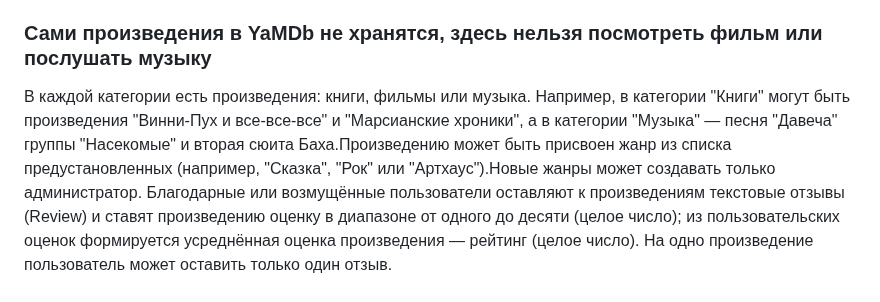
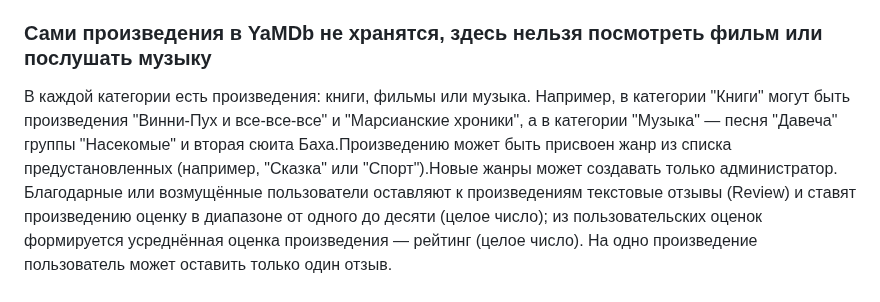
Before and after one commit to smoke-m/api_yamdb, a Markdown page: README.md, the part around the change. Drawn GitHub-style.

Commit message:
add readme v2

```diff
--- a/README.md
+++ b/README.md
@@ -8,7 +8,7 @@
 
 ### Сами произведения в YaMDb не хранятся, здесь нельзя посмотреть фильм или послушать музыку
 
-В каждой категории есть произведения: книги, фильмы или музыка. Например, в категории "Книги" могут быть произведения "Винни-Пух и все-все-все" и "Марсианские хроники", а в категории "Музыка" — песня "Давеча" группы "Насекомые" и вторая сюита Баха.Произведению может быть присвоен жанр из списка предустановленных (например, "Сказка", "Рок" или "Артхаус").Новые жанры может создавать только администратор.
+В каждой категории есть произведения: книги, фильмы или музыка. Например, в категории "Книги" могут быть произведения "Винни-Пух и все-все-все" и "Марсианские хроники", а в категории "Музыка" — песня "Давеча" группы "Насекомые" и вторая сюита Баха.Произведению может быть присвоен жанр из списка предустановленных (например, "Сказка" или "Спорт").Новые жанры может создавать только администратор.
 Благодарные или возмущённые пользователи оставляют к произведениям текстовые отзывы (Review) и ставят произведению оценку в диапазоне от одного до десяти (целое число); из пользовательских оценок формируется усреднённая оценка произведения — рейтинг (целое число). На одно произведение пользователь может оставить только один отзыв.
 
 #### Доступный функционал
```
